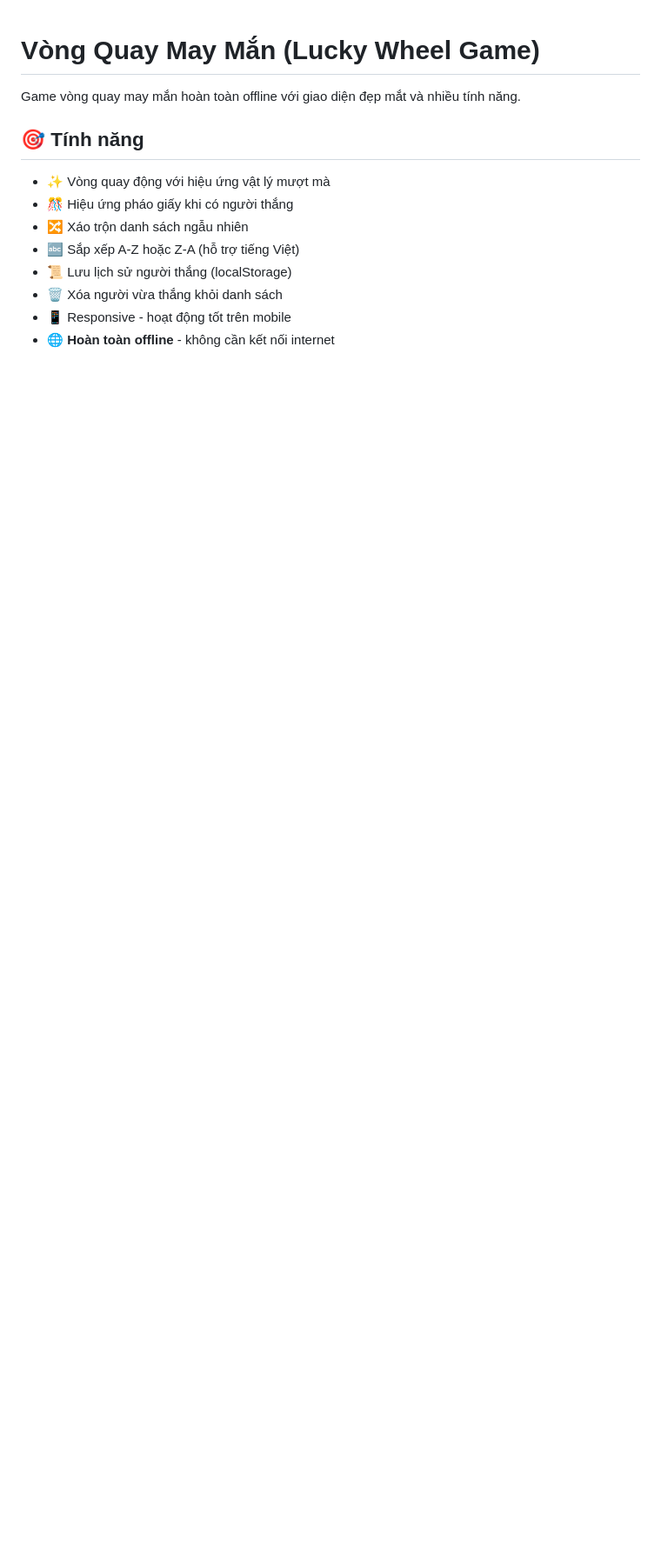
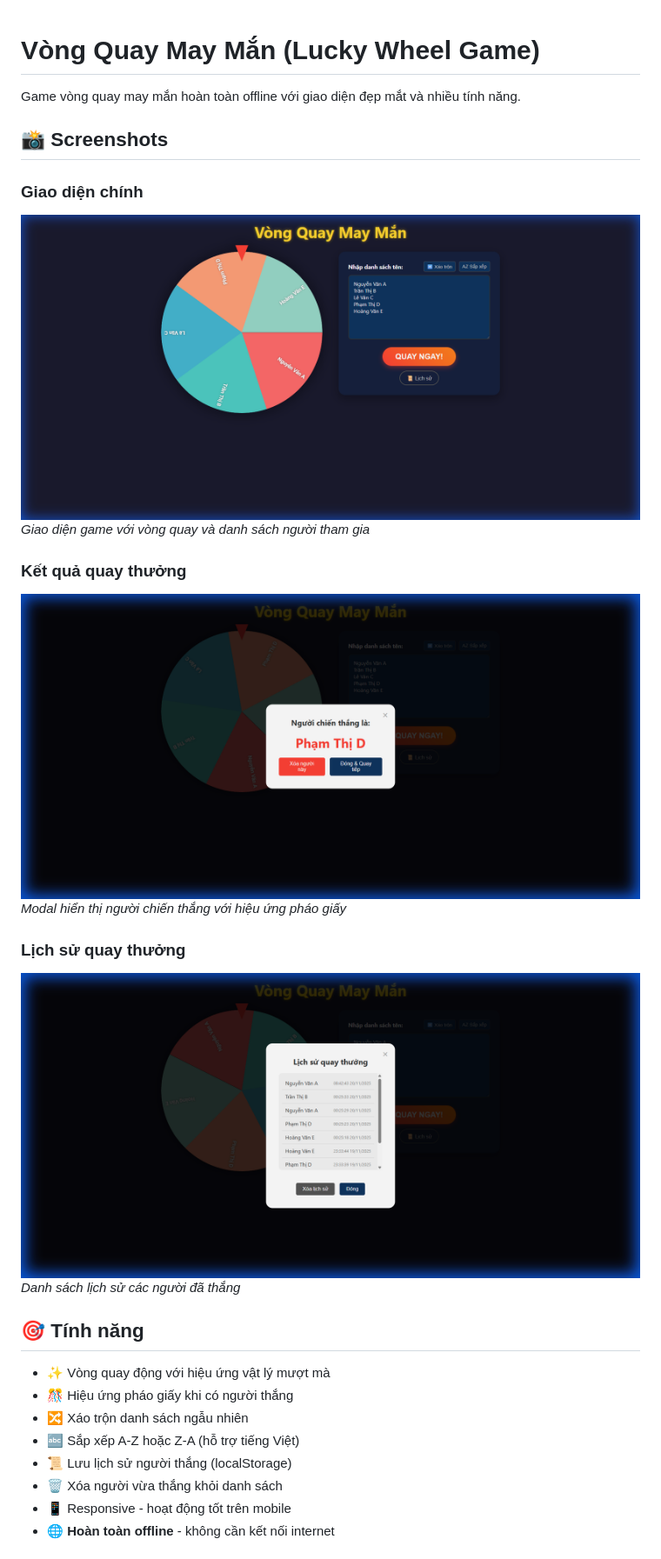
Before and after one commit to tdkhoavn/lucky-wheel-game, a Markdown page: README.md, the part around the change printed below. Shown: that part at 87% size. Drawn GitHub-style; pictures changed too: screenshots/history_modal.png (added), screenshots/main_interface.png (added), screenshots/winner_modal.png (added); blank space fills up the shorter version.

```diff
--- a/README.md
+++ b/README.md
@@ -1,6 +1,20 @@
 # Vòng Quay May Mắn (Lucky Wheel Game)
 
 Game vòng quay may mắn hoàn toàn offline với giao diện đẹp mắt và nhiều tính năng.
+
+## 📸 Screenshots
+
+### Giao diện chính
+![Giao diện chính](screenshots/main_interface.png)
+*Giao diện game với vòng quay và danh sách người tham gia*
+
+### Kết quả quay thưởng
+![Kết quả](screenshots/winner_modal.png)
+*Modal hiển thị người chiến thắng với hiệu ứng pháo giấy*
+
+### Lịch sử quay thưởng
+![Lịch sử](screenshots/history_modal.png)
+*Danh sách lịch sử các người đã thắng*
 
 ## 🎯 Tính năng
 
```
Also changed, not shown: other parts of README.md (+26 -0 lines).
